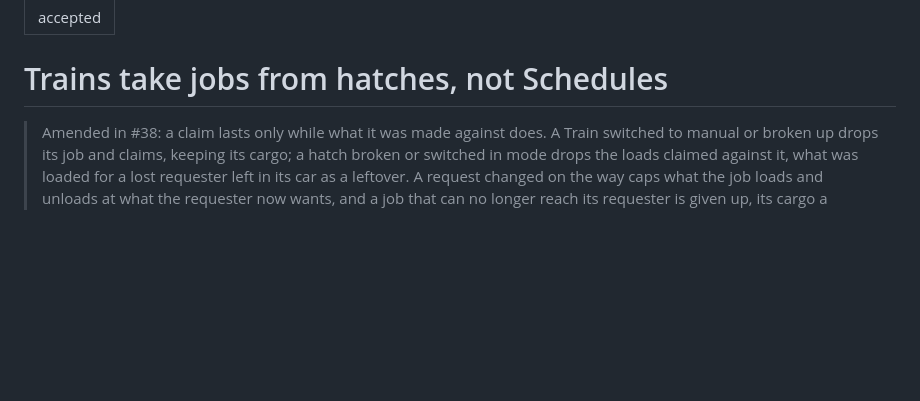
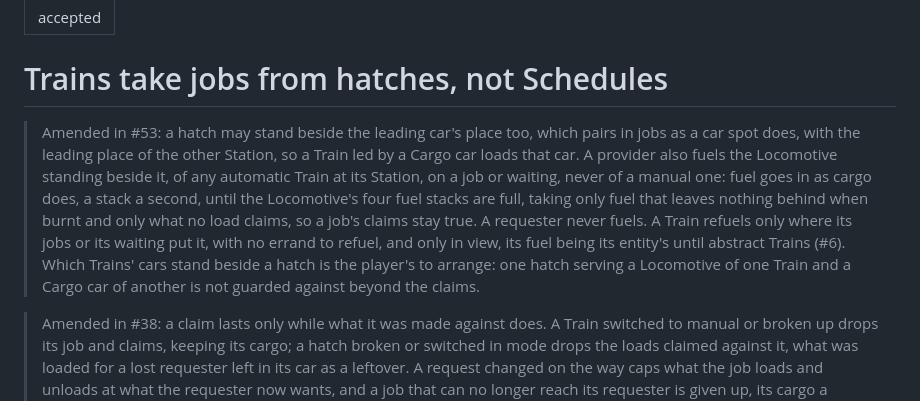
Before and after one commit to 5thlayer/railworks, a Markdown page: docs/adr/0008-trains-take-jobs-from-hatches-not-schedules.md, the part around the change. Rendered like a GitHub page; blank space fills up the shorter version.

```diff
--- a/docs/adr/0008-trains-take-jobs-from-hatches-not-schedules.md
+++ b/docs/adr/0008-trains-take-jobs-from-hatches-not-schedules.md
@@ -3,6 +3,8 @@ status: accepted
 ---
 
 # Trains take jobs from hatches, not Schedules
+
+> Amended in #53: a hatch may stand beside the leading car's place too, which pairs in jobs as a car spot does, with the leading place of the other Station, so a Train led by a Cargo car loads that car. A provider also fuels the Locomotive standing beside it, of any automatic Train at its Station, on a job or waiting, never of a manual one: fuel goes in as cargo does, a stack a second, until the Locomotive's four fuel stacks are full, taking only fuel that leaves nothing behind when burnt and only what no load claims, so a job's claims stay true. A requester never fuels. A Train refuels only where its jobs or its waiting put it, with no errand to refuel, and only in view, its fuel being its entity's until abstract Trains (#6). Which Trains' cars stand beside a hatch is the player's to arrange: one hatch serving a Locomotive of one Train and a Cargo car of another is not guarded against beyond the claims.
 
 > Amended in #38: a claim lasts only while what it was made against does. A Train switched to manual or broken up drops its job and claims, keeping its cargo; a hatch broken or switched in mode drops the loads claimed against it, what was loaded for a lost requester left in its car as a leftover. A request changed on the way caps what the job loads and unloads at what the requester now wants, and a job that can no longer reach its requester is given up, its cargo a leftover. A Train holding anything takes only delivery jobs, with no provider, so nothing it carries is mixed with a fresh load.
 
```
Also changed, not shown: GLOSSARY.md (+4 -4 lines).
